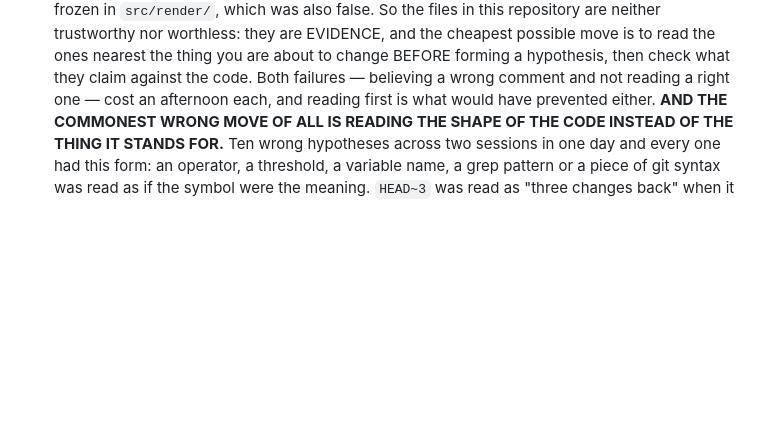
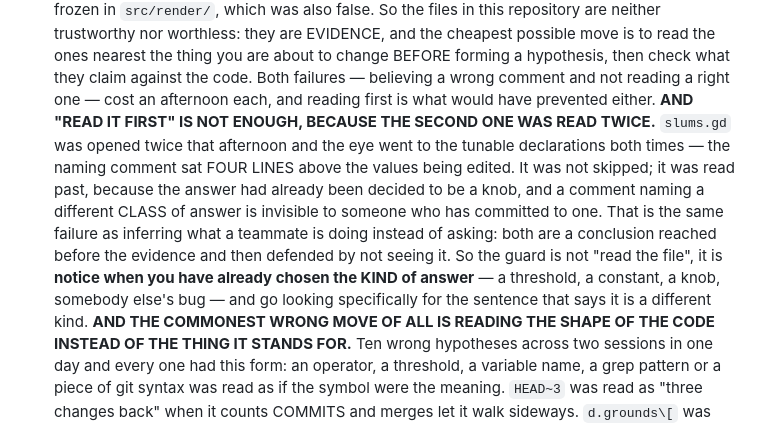
Before and after one commit to Xaxis/unspent-ortho, a Markdown page: CLAUDE.md, the part around the change. GitHub-like rendering; blank space fills up the shorter version.

Commit message:
Sharpen the read-first rule: the right comment was read twice
The other session read slums.gd twice with the naming comment four lines above
the values being edited, and did not see it, because the answer had already
been decided to be a knob. A comment naming a different class of answer is
invisible to someone committed to one. The guard is noticing that you have
already chosen the kind of answer, not resolving to read more carefully.

```diff
--- a/CLAUDE.md
+++ b/CLAUDE.md
@@ -435,6 +435,17 @@ tools print their own summaries.
   BEFORE forming a hypothesis, then check what they claim against the code. Both
   failures — believing a wrong comment and not reading a right one — cost an
   afternoon each, and reading first is what would have prevented either.
+  **AND "READ IT FIRST" IS NOT ENOUGH, BECAUSE THE SECOND ONE WAS READ TWICE.**
+  `slums.gd` was opened twice that afternoon and the eye went to the tunable
+  declarations both times — the naming comment sat FOUR LINES above the values
+  being edited. It was not skipped; it was read past, because the answer had
+  already been decided to be a knob, and a comment naming a different CLASS of
+  answer is invisible to someone who has committed to one. That is the same
+  failure as inferring what a teammate is doing instead of asking: both are a
+  conclusion reached before the evidence and then defended by not seeing it. So
+  the guard is not "read the file", it is **notice when you have already chosen
+  the KIND of answer** — a threshold, a constant, a knob, somebody else's bug —
+  and go looking specifically for the sentence that says it is a different kind.
   **AND THE COMMONEST WRONG MOVE OF ALL IS READING THE SHAPE OF THE CODE INSTEAD
   OF THE THING IT STANDS FOR.** Ten wrong hypotheses across two sessions in one
   day and every one had this form: an operator, a threshold, a variable name, a
```
